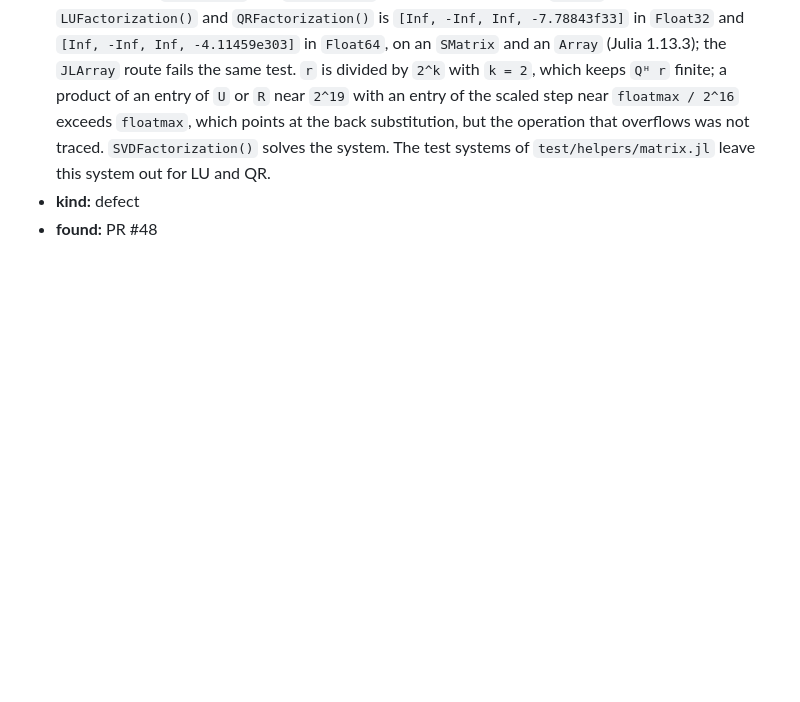
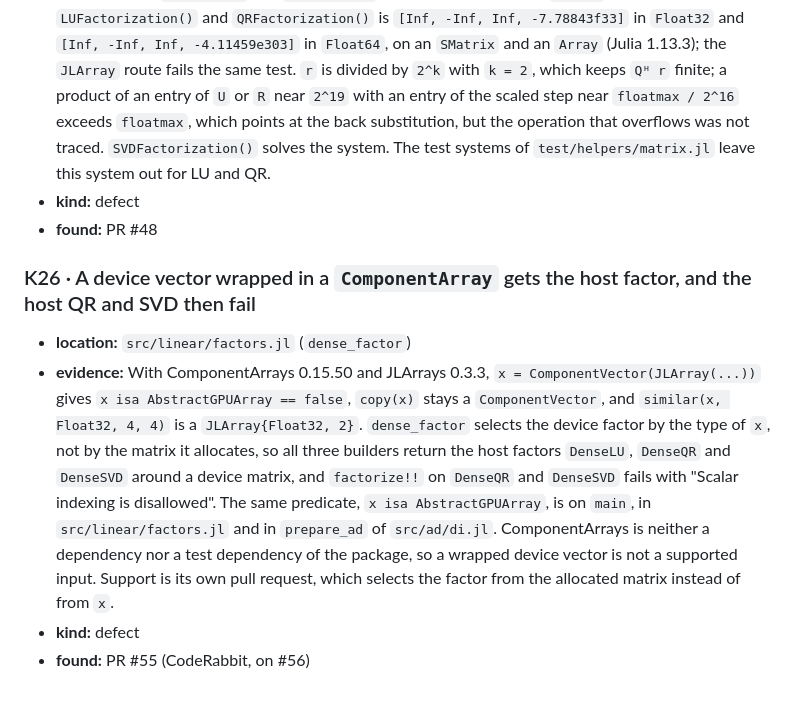
Before and after one commit to JuliaGNI/GeometricSolvers.jl, a Markdown page: KNOWN_ISSUES.md, the part around the change. GitHub-like rendering; blank space fills up the shorter version.

Commit message:
Record K26: a ComponentArray-wrapped device vector gets the host factor
Co-Authored-By: Claude Opus 5.5 <noreply@anthropic.com>

```diff
--- a/KNOWN_ISSUES.md
+++ b/KNOWN_ISSUES.md
@@ -69,3 +69,19 @@
   `test/helpers/matrix.jl` leave this system out for LU and QR.
 - **kind:** defect
 - **found:** PR #48
+
+### K26 · A device vector wrapped in a `ComponentArray` gets the host factor, and the host QR and SVD then fail
+
+- **location:** `src/linear/factors.jl` (`dense_factor`)
+- **evidence:** With ComponentArrays 0.15.50 and JLArrays 0.3.3, `x = ComponentVector(JLArray(...))`
+  gives `x isa AbstractGPUArray == false`, `copy(x)` stays a `ComponentVector`, and
+  `similar(x, Float32, 4, 4)` is a `JLArray{Float32, 2}`. `dense_factor` selects the device factor
+  by the type of `x`, not by the matrix it allocates, so all three builders return the host
+  factors `DenseLU`, `DenseQR` and `DenseSVD` around a device matrix, and `factorize!!` on
+  `DenseQR` and `DenseSVD` fails with "Scalar indexing is disallowed". The same predicate,
+  `x isa AbstractGPUArray`, is on `main`, in `src/linear/factors.jl` and in `prepare_ad` of
+  `src/ad/di.jl`. ComponentArrays is neither a dependency nor a test dependency of the package, so
+  a wrapped device vector is not a supported input. Support is its own pull request, which selects
+  the factor from the allocated matrix instead of from `x`.
+- **kind:** defect
+- **found:** PR #55 (CodeRabbit, on #56)
```
